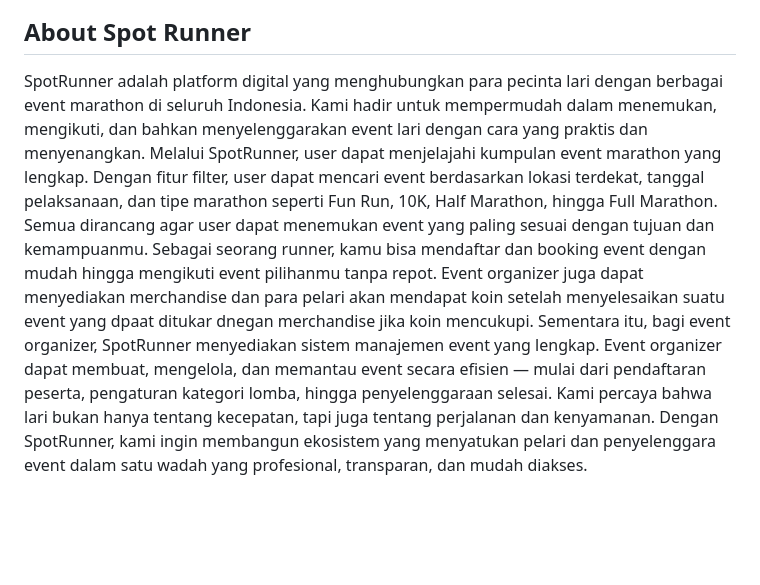
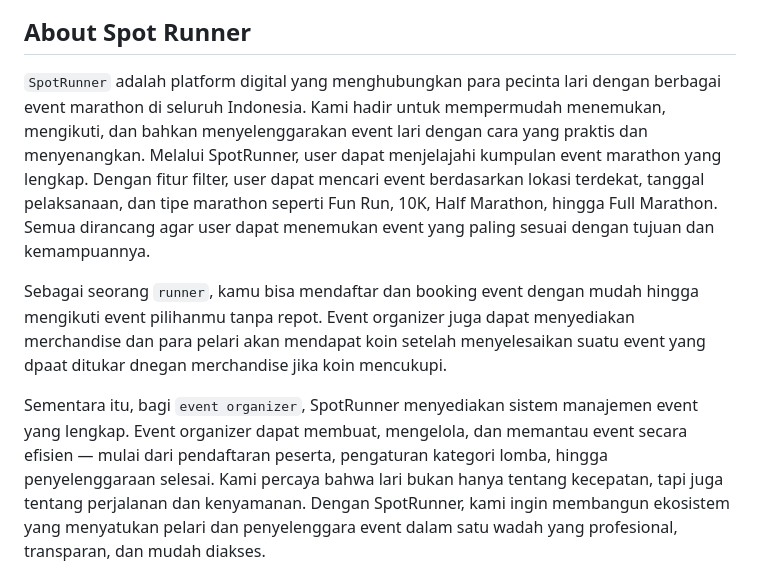
Before and after one commit to pbp-kelompok-e8/spot-runner, a Markdown page: README.md, the part around one of its changes. Drawn GitHub-style; blank space fills up the shorter version.

```diff
--- a/README.md
+++ b/README.md
@@ -2,8 +4,9 @@
 ## About Spot Runner
-SpotRunner adalah platform digital yang menghubungkan para pecinta lari dengan berbagai event marathon di seluruh Indonesia. Kami hadir untuk mempermudah dalam menemukan, mengikuti, dan bahkan menyelenggarakan event lari dengan cara yang praktis dan menyenangkan.
-Melalui SpotRunner, user dapat menjelajahi kumpulan event marathon yang lengkap. Dengan fitur filter, user dapat mencari event berdasarkan lokasi terdekat, tanggal pelaksanaan, dan tipe marathon seperti Fun Run, 10K, Half Marathon, hingga Full Marathon. Semua dirancang agar user dapat menemukan event yang paling sesuai dengan tujuan dan kemampuanmu.
-Sebagai seorang runner, kamu bisa mendaftar dan booking event dengan mudah hingga mengikuti event pilihanmu tanpa repot. Event organizer juga dapat menyediakan merchandise dan para pelari akan mendapat koin setelah menyelesaikan suatu event yang dpaat ditukar dnegan merchandise jika koin mencukupi.
-Sementara itu, bagi event organizer, SpotRunner menyediakan sistem manajemen event yang lengkap. Event organizer dapat membuat, mengelola, dan memantau event secara efisien — mulai dari pendaftaran peserta, pengaturan kategori lomba, hingga penyelenggaraan selesai.
+`SpotRunner` adalah platform digital yang menghubungkan para pecinta lari dengan berbagai event marathon di seluruh Indonesia. Kami hadir untuk mempermudah menemukan, mengikuti, dan bahkan menyelenggarakan event lari dengan cara yang praktis dan menyenangkan. Melalui SpotRunner, user dapat menjelajahi kumpulan event marathon yang lengkap. Dengan fitur filter, user dapat mencari event berdasarkan lokasi terdekat, tanggal pelaksanaan, dan tipe marathon seperti Fun Run, 10K, Half Marathon, hingga Full Marathon. Semua dirancang agar user dapat menemukan event yang paling sesuai dengan tujuan dan kemampuannya.
+
+Sebagai seorang `runner`, kamu bisa mendaftar dan booking event dengan mudah hingga mengikuti event pilihanmu tanpa repot. Event organizer juga dapat menyediakan merchandise dan para pelari akan mendapat koin setelah menyelesaikan suatu event yang dpaat ditukar dnegan merchandise jika koin mencukupi.
+
+Sementara itu, bagi `event organizer`, SpotRunner menyediakan sistem manajemen event yang lengkap. Event organizer dapat membuat, mengelola, dan memantau event secara efisien — mulai dari pendaftaran peserta, pengaturan kategori lomba, hingga penyelenggaraan selesai.
 Kami percaya bahwa lari bukan hanya tentang kecepatan, tapi juga tentang perjalanan dan kenyamanan. Dengan SpotRunner, kami ingin membangun ekosistem yang menyatukan pelari dan penyelenggara event dalam satu wadah yang profesional, transparan, dan mudah diakses.
 
 ## Our Features
```
Also changed, not shown: other parts of README.md (+3 -1 lines).
